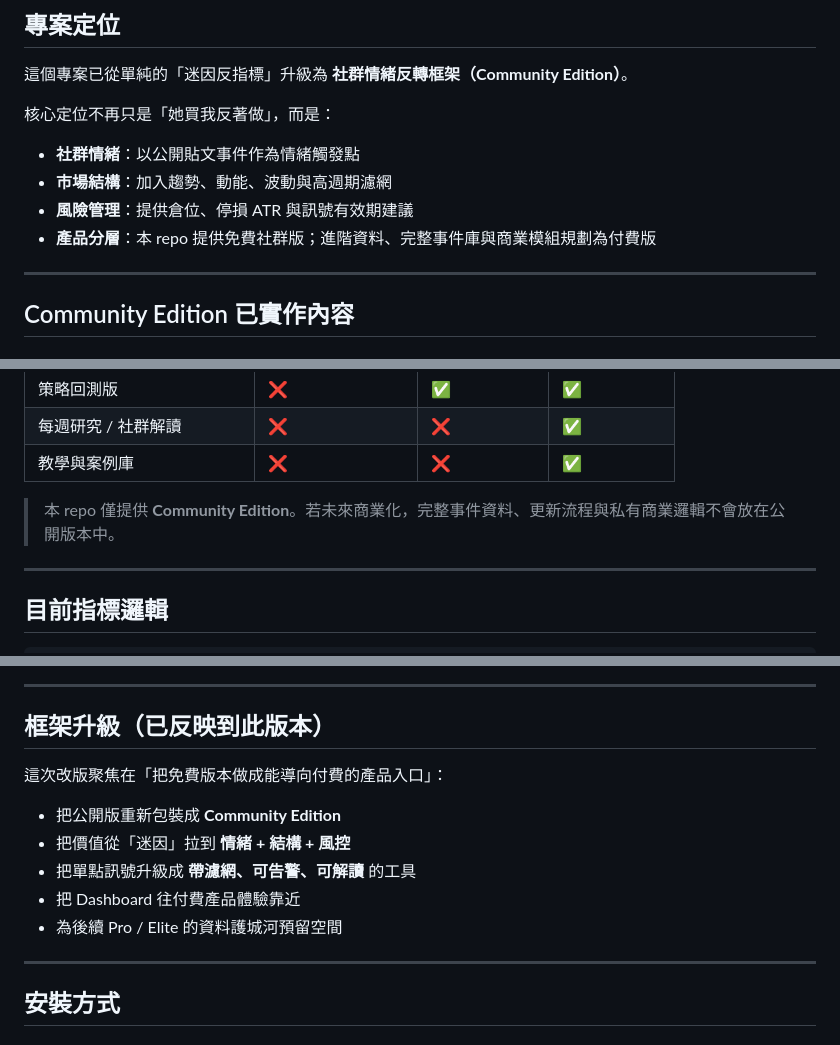
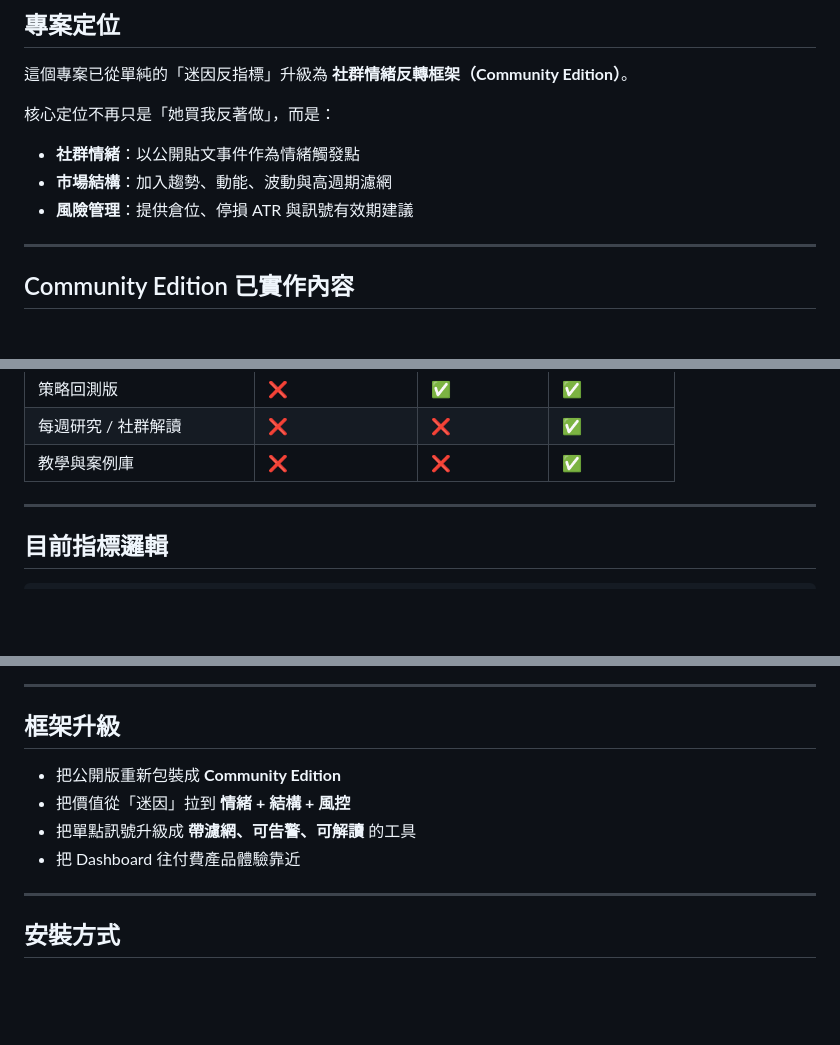
Before and after one commit to hansai-art/8zz-TradingView-Contrarian-Indicator, a Markdown page: README.md, 3 parts joined by grey strips. Rendered like a GitHub page; blank space fills up the shorter version.

```diff
--- a/README.md
+++ b/README.md
@@ -15,7 +15,6 @@
 - **社群情緒**：以公開貼文事件作為情緒觸發點
 - **市場結構**：加入趨勢、動能、波動與高週期濾網
 - **風險管理**：提供倉位、停損 ATR 與訊號有效期建議
-- **產品分層**：本 repo 提供免費社群版；進階資料、完整事件庫與商業模組規劃為付費版
 
 ---
 
@@ -97,7 +96,6 @@
 | 每週研究 / 社群解讀 | ❌ | ❌ | ✅ |
 | 教學與案例庫 | ❌ | ❌ | ✅ |
 
-> 本 repo 僅提供 **Community Edition**。若未來商業化，完整事件資料、更新流程與私有商業邏輯不會放在公開版本中。
 
 ---
 
@@ -156,15 +154,12 @@
 
 ---
 
-## 框架升級（已反映到此版本）
-
-這次改版聚焦在「把免費版本做成能導向付費的產品入口」：
+## 框架升級
 
 - 把公開版重新包裝成 **Community Edition**
 - 把價值從「迷因」拉到 **情緒 + 結構 + 風控**
 - 把單點訊號升級成 **帶濾網、可告警、可解讀** 的工具
 - 把 Dashboard 往付費產品體驗靠近
-- 為後續 Pro / Elite 的資料護城河預留空間
 
 ---
 
```
